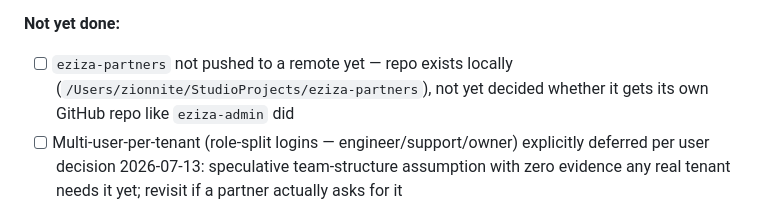
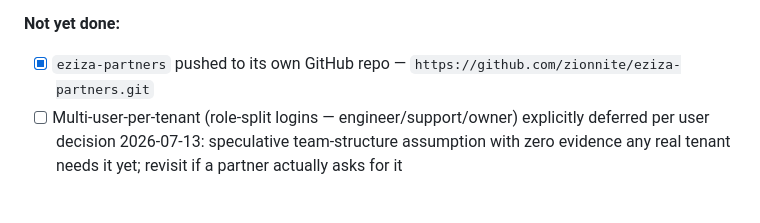
Before and after one commit to zionnite/eziza, a Markdown page: PROGRESS.md, the part around the change. Drawn GitHub-style.

Commit message:
Note eziza-partners now pushed to its own GitHub repo

```diff
--- a/PROGRESS.md
+++ b/PROGRESS.md
@@ -571,7 +571,7 @@ Single login per tenant (mirrors `companies`' one-login pattern, not multi-user
 **Security correction, found while building this (2026-07-13):** earlier in this session, `tenants`/`api_keys` were REVOKEd from `anon`/`authenticated` (migration `20260713000000`) on the claim that the pre-existing blanket GRANT was an active, exploitable hole. That claim was **not fully verified before being reported** — real testing done here (via `webhook_dispatch_log`, which had the identical GRANT-present/zero-RLS-policies setup and was still unfixed) showed RLS enabled with zero policies denies every command by default regardless of the underlying GRANT: anon `SELECT` returns `[]`, anon `INSERT` gets a `42501` RLS rejection — not the data leak/forgery originally described. The REVOKE itself was still reasonable (explicit denial beats an unpopulated policy set), but the severity was overstated at the time and corrected directly with the user once found. Lesson: a GRANT alone doesn't prove exploitability — check `pg_class.relrowsecurity` and actually test the anon key before calling something a live hole.
 
 **Not yet done:**
-- [ ] `eziza-partners` not pushed to a remote yet — repo exists locally (`/Users/zionnite/StudioProjects/eziza-partners`), not yet decided whether it gets its own GitHub repo like `eziza-admin` did
+- [x] `eziza-partners` pushed to its own GitHub repo — `https://github.com/zionnite/eziza-partners.git`
 - [ ] Multi-user-per-tenant (role-split logins — engineer/support/owner) explicitly deferred per user decision 2026-07-13: speculative team-structure assumption with zero evidence any real tenant needs it yet; revisit if a partner actually asks for it
 
 ## Key Credentials & URLs
```
